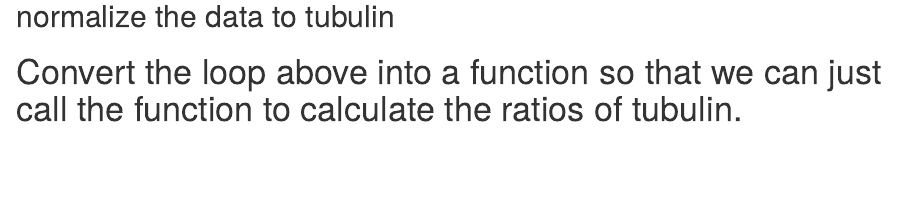
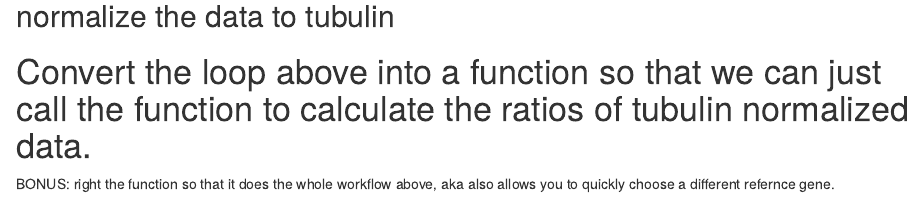
Before and after one commit to ahofmann4/XX_CodingClub, an R Markdown document (Day_09_Miniproject/Miniproject_Part2_Solutions.Rmd): the page in a window 1100 px wide, from 3600 px down. Rendered offline with R 4.5, knitr and Pandoc, with nearby package versions; some code elsewhere in the file could not run offline.

Commit message:
Day 11 - misc updates to Miniproject workflow part 2

````diff
--- a/Day_09_Miniproject/Miniproject_Part2_Solutions.Rmd
+++ b/Day_09_Miniproject/Miniproject_Part2_Solutions.Rmd
@@ -72,7 +72,9 @@ data_act1$Ratios <- (data_table_2$WT/data_table_2$swr1)
 ```
 
 
-# Convert the loop above into a function so that we can just call the function to calculate the ratios of tubulin.
+# Convert the loop above into a function so that we can just call the function to calculate the ratios of tubulin normalized data.
+BONUS: right the function so that it does the whole workflow above, aka also allows you to quickly choose a different refernce gene.
+
 ```{r}
 
 ```
````
Also changed, not shown: Day_09_Miniproject/Mini_project_Analise.Rmd (+3 -0 lines), Day_09_Miniproject/Miniproject_Part2.Rmd (+2 -0 lines).
